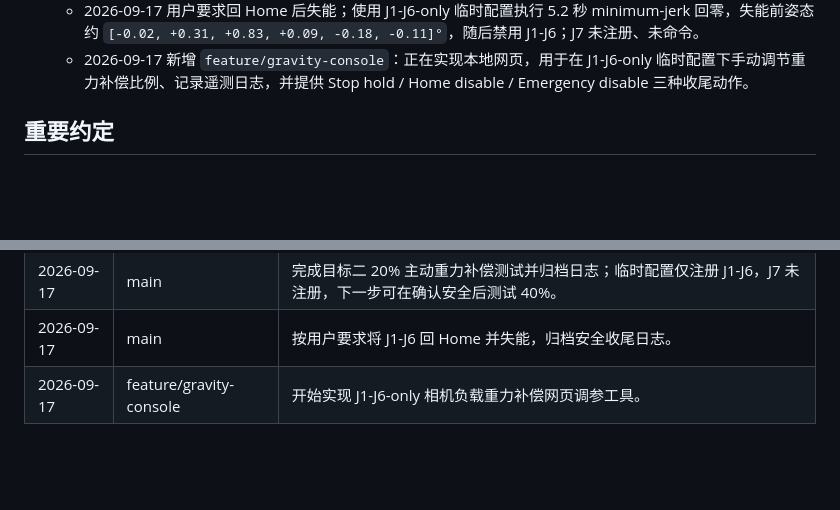
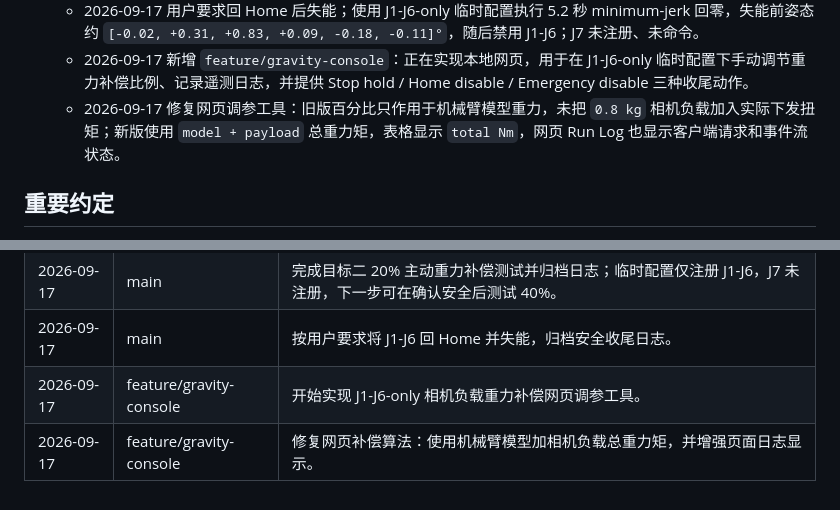
Before and after one commit to Allenkzl/reBotArm-Camera, a Markdown page: AGENTS.md, 2 parts joined by grey strips. Rendered like a GitHub page; blank space fills up the shorter version.

Commit message:
docs: 记录网页补偿算法修复

```diff
--- a/AGENTS.md
+++ b/AGENTS.md
@@ -33,6 +33,7 @@
   - 2026-09-17 完成第一次主动重力补偿测试：临时 J1-J6-only 配置，J7 未注册，`tau_scale≈20%`，采样 90 秒并归档日志。J3/J4/J2 是主要负载关节；20% 仅能保守减轻负载，不能指望完全托住相机。脚本结束状态为 `motors_enabled_hold_position`，失能前必须确认机械臂已被支撑或在安全姿态。
   - 2026-09-17 用户要求回 Home 后失能；使用 J1-J6-only 临时配置执行 5.2 秒 minimum-jerk 回零，失能前姿态约 `[-0.02, +0.31, +0.83, +0.09, -0.18, -0.11]°`，随后禁用 J1-J6；J7 未注册、未命令。
   - 2026-09-17 新增 `feature/gravity-console`：正在实现本地网页，用于在 J1-J6-only 临时配置下手动调节重力补偿比例、记录遥测日志，并提供 Stop hold / Home disable / Emergency disable 三种收尾动作。
+  - 2026-09-17 修复网页调参工具：旧版百分比只作用于机械臂模型重力，未把 `0.8 kg` 相机负载加入实际下发扭矩；新版使用 `model + payload` 总重力矩，表格显示 `total Nm`，网页 Run Log 也显示客户端请求和事件流状态。
 
 ## 重要约定
 
@@ -55,3 +56,4 @@
 | 2026-09-17 | main | 完成目标二 20% 主动重力补偿测试并归档日志；临时配置仅注册 J1-J6，J7 未注册，下一步可在确认安全后测试 40%。 |
 | 2026-09-17 | main | 按用户要求将 J1-J6 回 Home 并失能，归档安全收尾日志。 |
 | 2026-09-17 | feature/gravity-console | 开始实现 J1-J6-only 相机负载重力补偿网页调参工具。 |
+| 2026-09-17 | feature/gravity-console | 修复网页补偿算法：使用机械臂模型加相机负载总重力矩，并增强页面日志显示。 |
```
